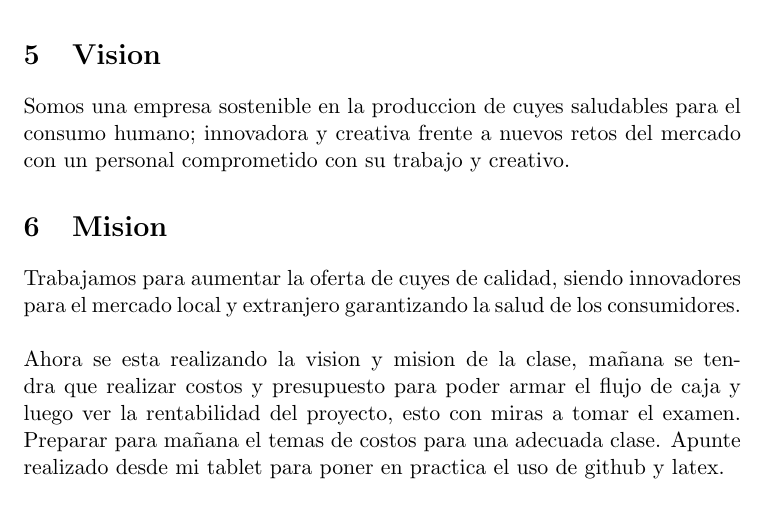
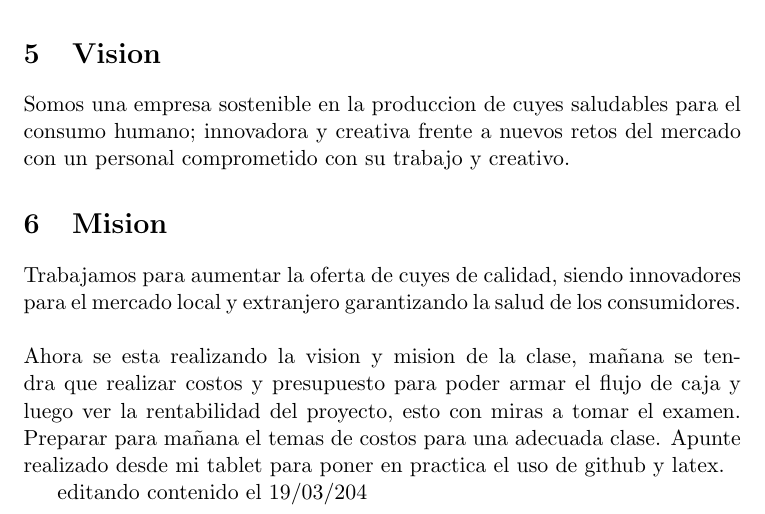
Before and after one commit to PercyAlberth/pycharm1, a LaTeX document (src/main.tex): part of page 8 of 8, cut so that both start at the same text. Compiled offline with pdfLaTeX.

Commit message:
cambinado datos

```diff
--- a/src/main.tex
+++ b/src/main.tex
@@ -137,5 +137,5 @@ Trabajamos para aumentar la oferta de cuyes de calidad, siendo innovadores para
 \\
 Ahora se esta realizando la vision y mision de la clase, mañana se tendra que realizar costos y presupuesto para poder armar el flujo de caja y luego ver la rentabilidad del proyecto, esto con miras a tomar el examen. Preparar para mañana el temas de costos para una adecuada clase. Apunte realizado desde mi tablet para poner en practica el uso de github y latex.
 
-
+editando contenido el 19/03/204
 \end{document}
```
